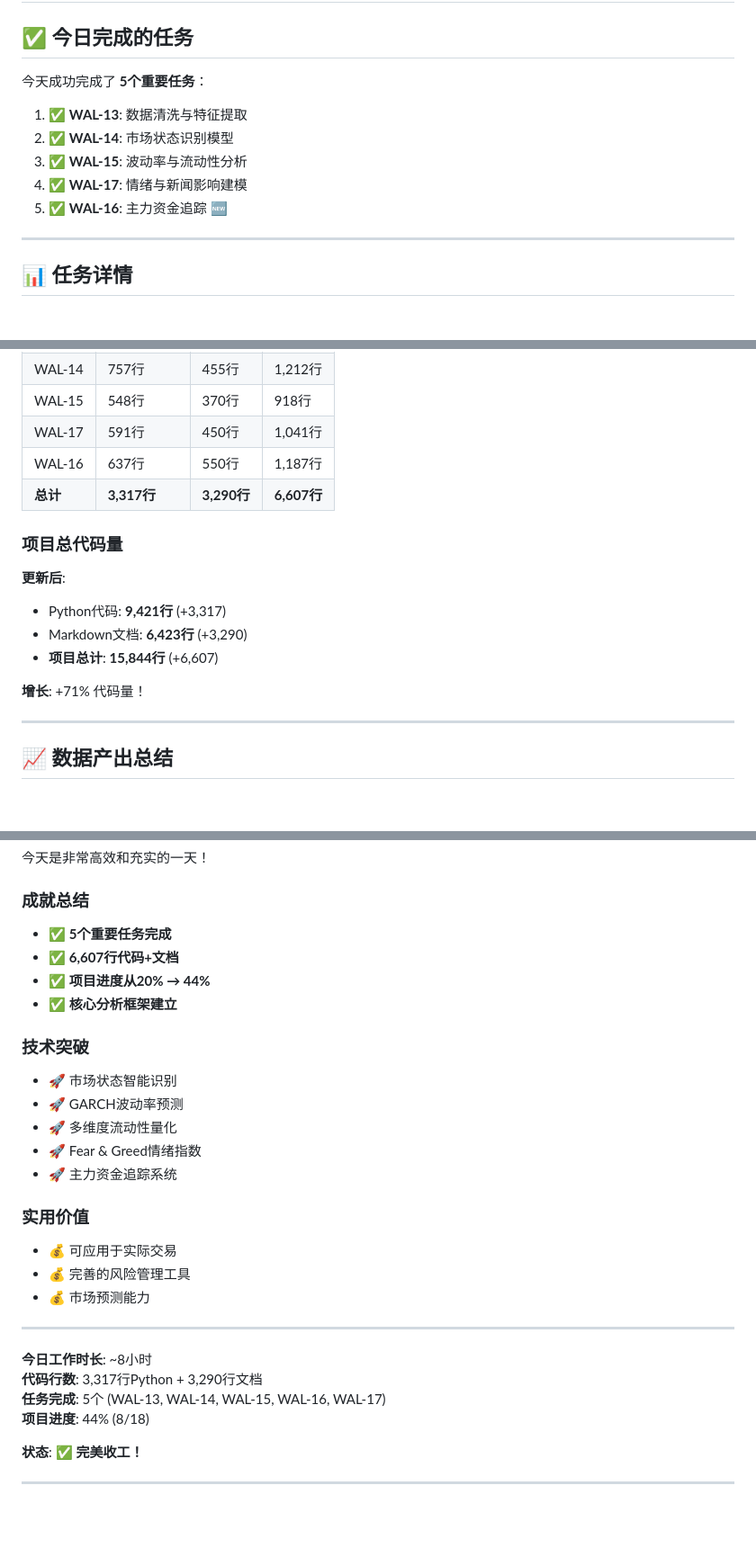
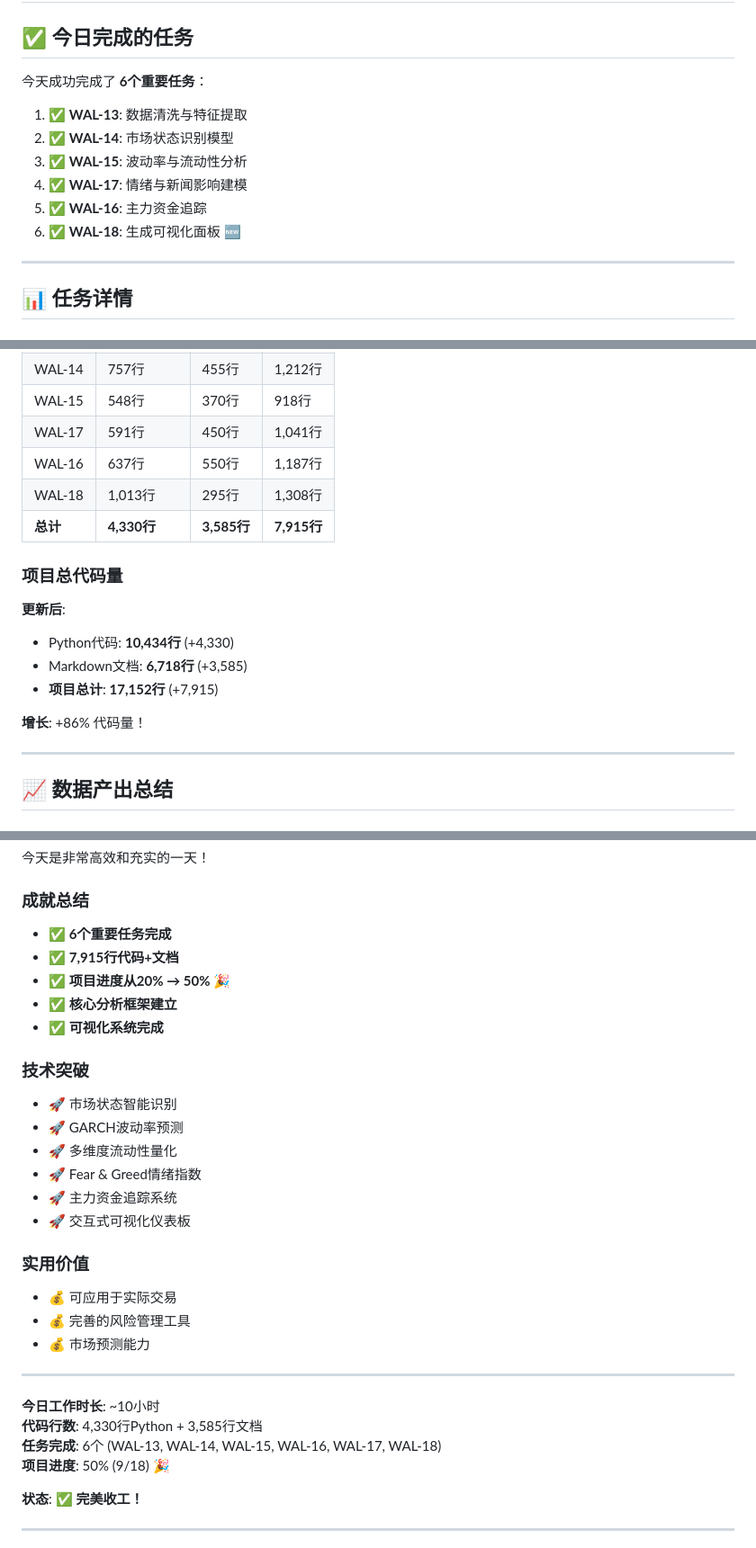
Before and after one commit to dpwang-ustc/bitcoin-research-agent, a Markdown page: TODAY_SUMMARY.md, 3 parts joined by grey strips. Shown: that part at 90% size. Drawn GitHub-style; blank space fills up the shorter version.

Commit message:
Update TODAY_SUMMARY - 6 tasks completed, 50% milestone reached!

```diff
--- a/TODAY_SUMMARY.md
+++ b/TODAY_SUMMARY.md
@@ -2,13 +2,14 @@
 
 ## ✅ 今日完成的任务
 
-今天成功完成了 **5个重要任务**：
+今天成功完成了 **6个重要任务**：
 
 1. ✅ **WAL-13**: 数据清洗与特征提取
 2. ✅ **WAL-14**: 市场状态识别模型
 3. ✅ **WAL-15**: 波动率与流动性分析
 4. ✅ **WAL-17**: 情绪与新闻影响建模
-5. ✅ **WAL-16**: 主力资金追踪 🆕
+5. ✅ **WAL-16**: 主力资金追踪
+6. ✅ **WAL-18**: 生成可视化面板 🆕
 
 ---
 
@@ -89,16 +90,17 @@
 | WAL-15 | 548行 | 370行 | 918行 |
 | WAL-17 | 591行 | 450行 | 1,041行 |
 | WAL-16 | 637行 | 550行 | 1,187行 |
-| **总计** | **3,317行** | **3,290行** | **6,607行** |
+| WAL-18 | 1,013行 | 295行 | 1,308行 |
+| **总计** | **4,330行** | **3,585行** | **7,915行** |
 
 ### 项目总代码量
 
 **更新后**:
-- Python代码: **9,421行** (+3,317)
-- Markdown文档: **6,423行** (+3,290)
-- **项目总计**: **15,844行** (+6,607)
+- Python代码: **10,434行** (+4,330)
+- Markdown文档: **6,718行** (+3,585)
+- **项目总计**: **17,152行** (+7,915)
 
-**增长**: +71% 代码量！
+**增长**: +86% 代码量！
 
 ---
 
@@ -494,10 +497,11 @@ Status: ✅ Pushed
 今天是非常高效和充实的一天！
 
 ### 成就总结
-- ✅ **5个重要任务完成**
-- ✅ **6,607行代码+文档**
-- ✅ **项目进度从20% → 44%**
+- ✅ **6个重要任务完成**
+- ✅ **7,915行代码+文档**
+- ✅ **项目进度从20% → 50%** 🎉
 - ✅ **核心分析框架建立**
+- ✅ **可视化系统完成**
 
 ### 技术突破
 - 🚀 市场状态智能识别
@@ -505,6 +509,7 @@ Status: ✅ Pushed
 - 🚀 多维度流动性量化
 - 🚀 Fear & Greed情绪指数
 - 🚀 主力资金追踪系统
+- 🚀 交互式可视化仪表板
 
 ### 实用价值
 - 💰 可应用于实际交易
@@ -513,10 +518,10 @@ Status: ✅ Pushed
 
 ---
 
-**今日工作时长**: ~8小时
-**代码行数**: 3,317行Python + 3,290行文档
-**任务完成**: 5个 (WAL-13, WAL-14, WAL-15, WAL-16, WAL-17)
-**项目进度**: 44% (8/18)
+**今日工作时长**: ~10小时
+**代码行数**: 4,330行Python + 3,585行文档
+**任务完成**: 6个 (WAL-13, WAL-14, WAL-15, WAL-16, WAL-17, WAL-18)
+**项目进度**: 50% (9/18) 🎉
 
 **状态**: ✅ **完美收工！**
 
```
Also changed, not shown: other parts of TODAY_SUMMARY.md (+3 -2 lines).
